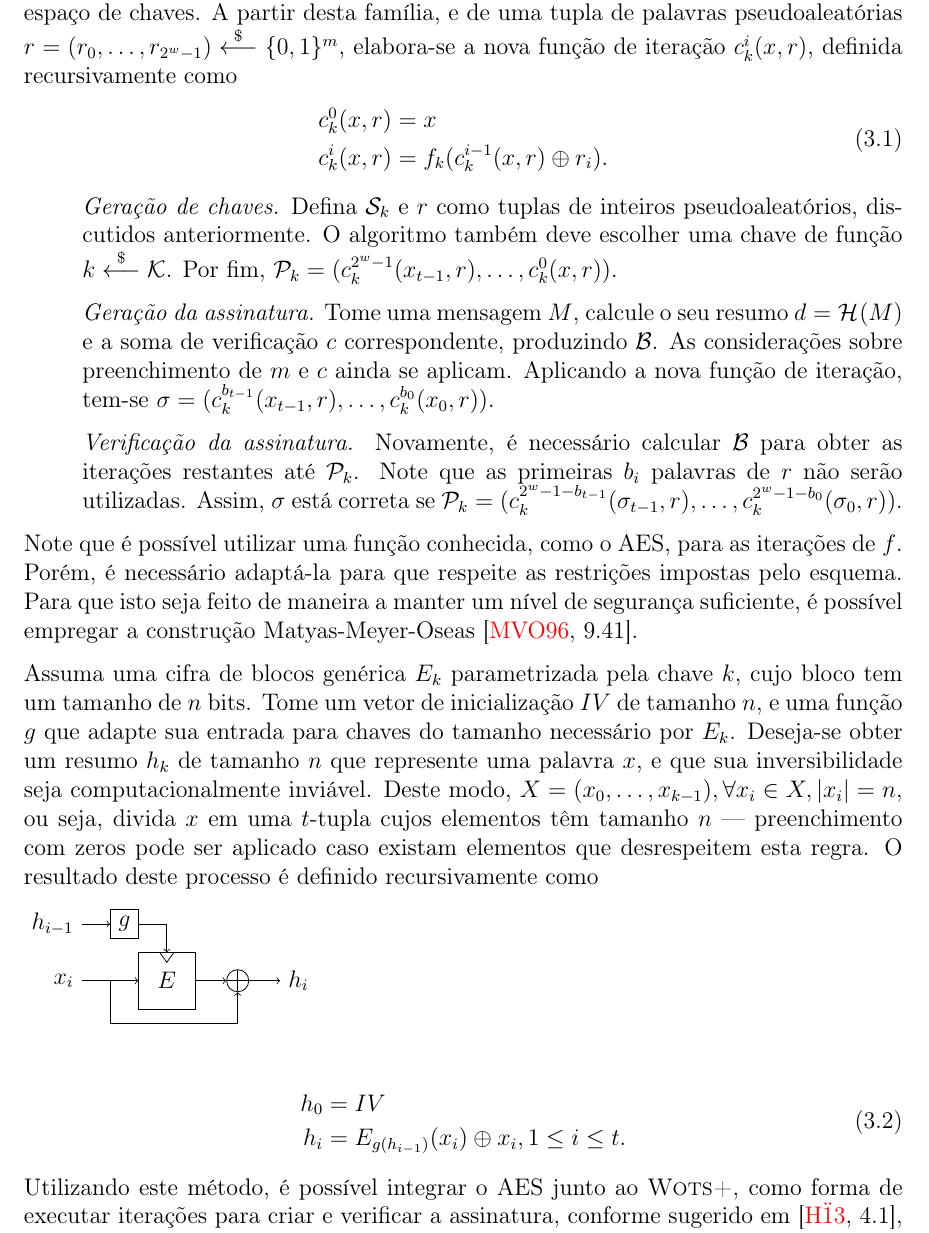
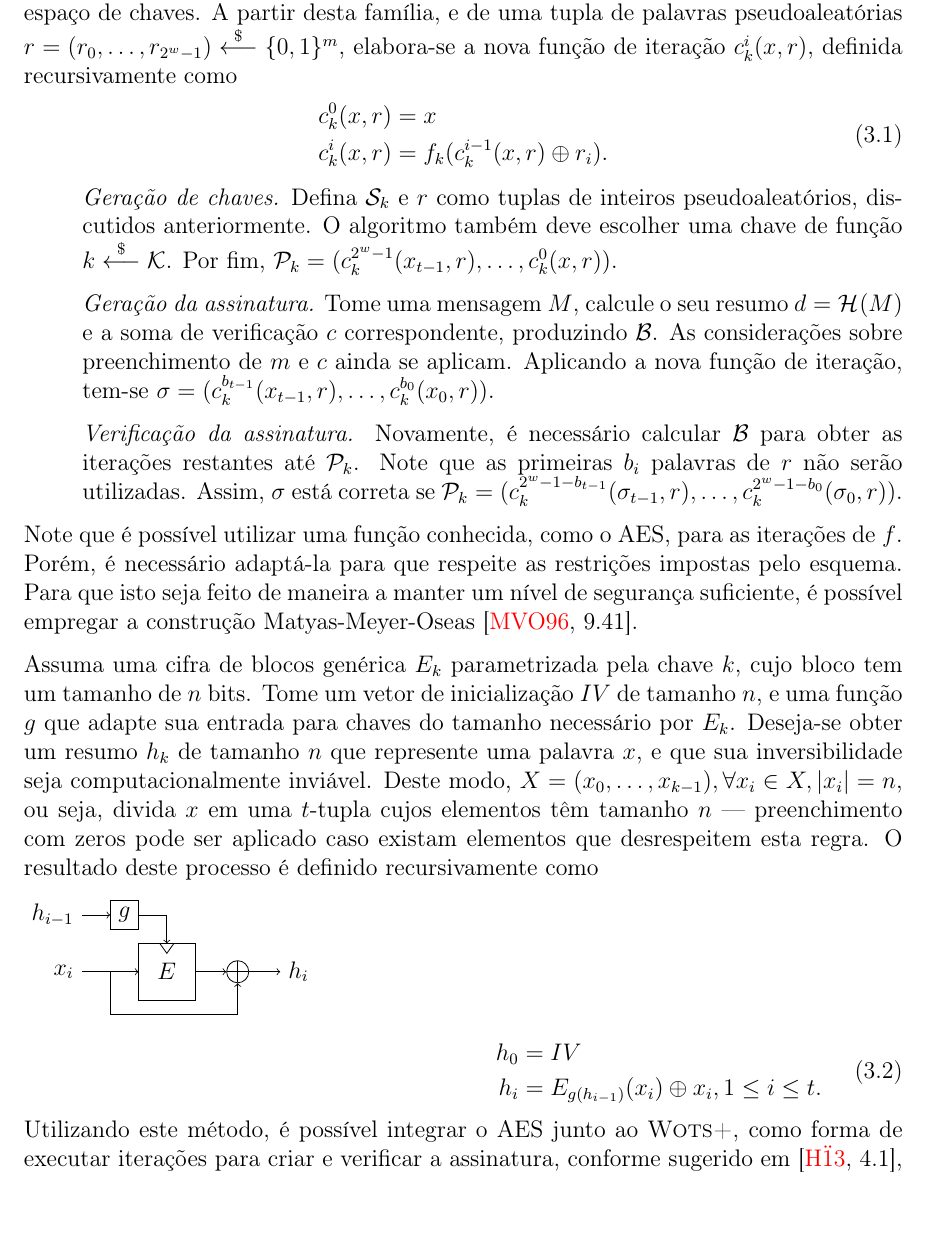
Before and after one commit to zambonin/bsc, a LaTeX document (bsc.tex): part of page 17 of 24, cut so that both start at the same text, the shorter picture padded with empty space. Compiled offline with pdfLaTeX.

Commit message:
sharelatex: update bsc.tex from r10324 to r10351

```diff
--- a/bsc.tex
+++ b/bsc.tex
@@ -1017,15 +1016,15 @@ recursivamente como
   \draw[edge] (0, 6) -- ++(2, 0) -- ++(0, -2);
 \end{tikzpicture}
 \end{minipage}%%%%%%%%%%%%%%%%
-% \begin{minipage}[t]{0.5\textwidth}
-
-
+\begin{minipage}[t]{0.5\textwidth}
 \begin{equation}
   \begin{split}
     h_0 &= IV \\
     h_i &= E_{g(h_{i-1})}(x_i) \oplus x_i, 1 \leq i \leq t.
   \end{split}
 \end{equation}
+\end{minipage}
+
 Utilizando este método, é possível integrar o AES junto ao \textsc{Wots+}, como
 forma de executar iterações para criar e verificar a assinatura, conforme
 sugerido em~\cite[4.1]{Hlsing2013}, aproveitando implementações em
```
Also changed, not shown: bsc.tex (1 more changed lines).
